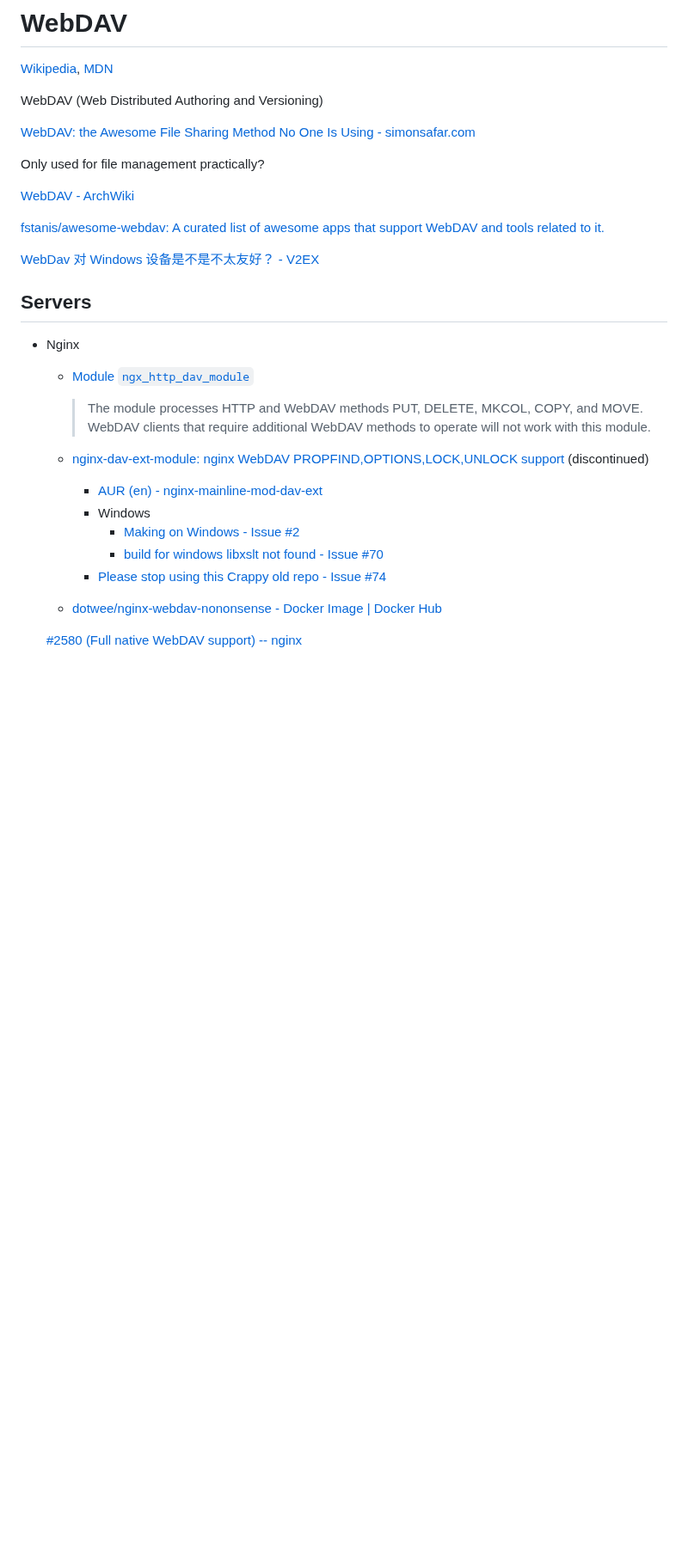
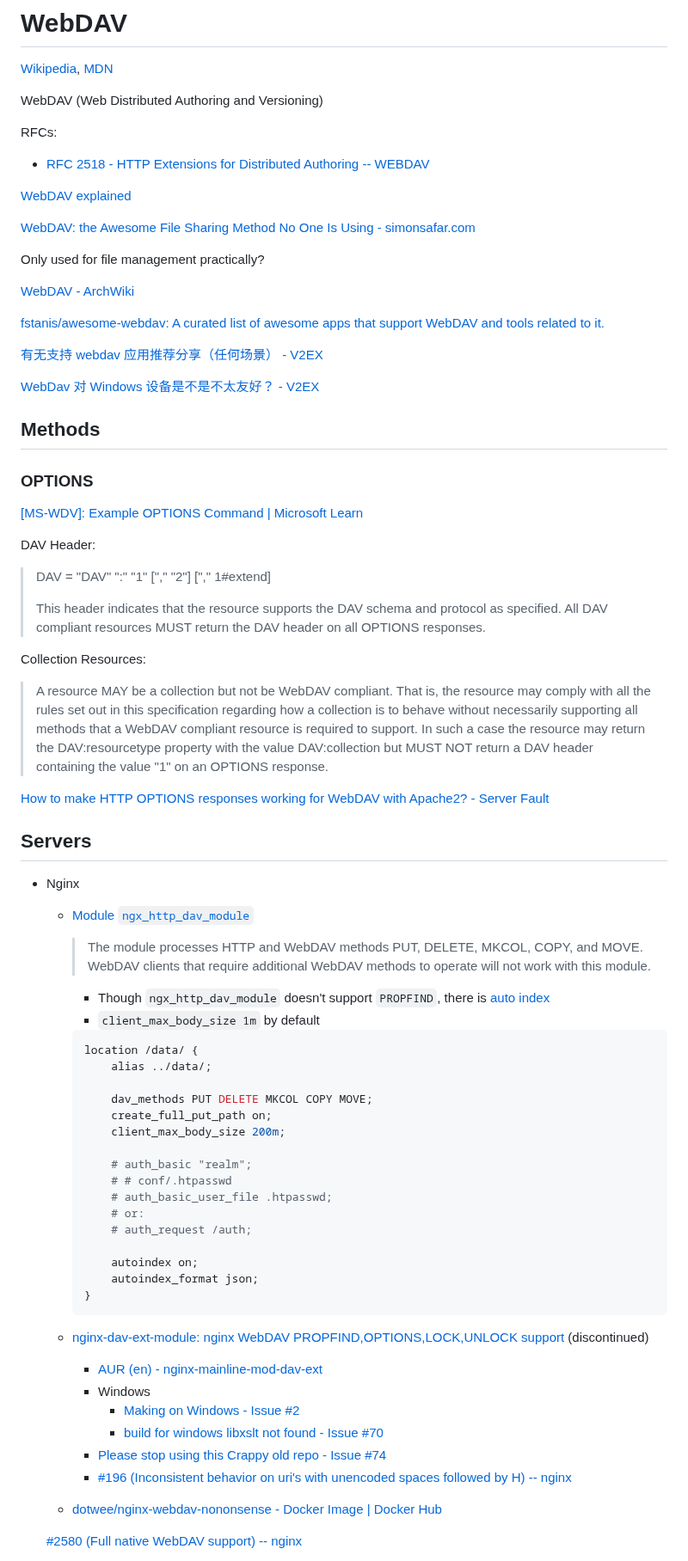
Before and after one commit to Chaoses-Ib/InformationSystems, a Markdown page: Files/Transfer/WebDAV.md, the part around one of its changes. Shown at 86% size. Drawn GitHub-style; blank space fills up the shorter version.

Commit message:
File: Transfer: WebDAV: Update Nginx and JS

````diff
--- a/Files/Transfer/WebDAV.md
+++ b/Files/Transfer/WebDAV.md
@@ -2,6 +2,11 @@
 [Wikipedia](https://en.wikipedia.org/wiki/WebDAV), [MDN](https://developer.mozilla.org/en-US/docs/Glossary/WebDAV)
 
 WebDAV (Web Distributed Authoring and Versioning)
+
+RFCs:
+- [RFC 2518 - HTTP Extensions for Distributed Authoring -- WEBDAV](https://datatracker.ietf.org/doc/html/rfc2518)
+
+[WebDAV explained](https://http.dev/webdav)
 
 [WebDAV: the Awesome File Sharing Method No One Is Using - simonsafar.com](https://simonsafar.com/2022/webdav/)
 
@@ -11,19 +16,67 @@ Only used for file management practically?
 
 [fstanis/awesome-webdav: A curated list of awesome apps that support WebDAV and tools related to it.](https://github.com/fstanis/awesome-webdav)
 
+[有无支持 webdav 应用推荐分享（任何场景） - V2EX](https://www.v2ex.com/t/1040391)
+
 [WebDav 对 Windows 设备是不是不太友好？ - V2EX](https://v2ex.com/t/598070)
+
+## Methods
+### OPTIONS
+[\[MS-WDV\]: Example OPTIONS Command | Microsoft Learn](https://learn.microsoft.com/en-us/openspecs/windows_protocols/ms-wdv/47573dae-9027-467f-97a4-a19f86703ad2)
+
+DAV Header:
+> DAV = "DAV" ":" "1" ["," "2"] ["," 1#extend]
+>
+> This header indicates that the resource supports the DAV schema and
+> protocol as specified. All DAV compliant resources MUST return the
+> DAV header on all OPTIONS responses.
+
+Collection Resources:
+> A resource MAY be a collection but not be WebDAV compliant.  That is,
+> the resource may comply with all the rules set out in this
+> specification regarding how a collection is to behave without
+> necessarily supporting all methods that a WebDAV compliant resource
+> is required to support.  In such a case the resource may return the
+> DAV:resourcetype property with the value DAV:collection but MUST NOT
+> return a DAV header containing the value "1" on an OPTIONS response.
+
+[How to make HTTP OPTIONS responses working for WebDAV with Apache2? - Server Fault](https://serverfault.com/questions/1167436/how-to-make-http-options-responses-working-for-webdav-with-apache2)
 
 ## Servers
 - Nginx
   - [Module `ngx_http_dav_module`](https://nginx.org/en/docs/http/ngx_http_dav_module.html)
 
     > The module processes HTTP and WebDAV methods PUT, DELETE, MKCOL, COPY, and MOVE. WebDAV clients that require additional WebDAV methods to operate will not work with this module.
+
+    - Though `ngx_http_dav_module` doesn't support `PROPFIND`, there is [auto index](https://github.com/Chaoses-Ib/Networks/blob/main/Application/HTTP/Servers/Nginx/Index.md#auto-index)
+    - `client_max_body_size 1m` by default
+
+    ```nginx
+    location /data/ {
+        alias ../data/;
+
+        dav_methods PUT DELETE MKCOL COPY MOVE;
+        create_full_put_path on;
+        client_max_body_size 200m;
+
+        # auth_basic "realm";
+        # # conf/.htpasswd
+        # auth_basic_user_file .htpasswd;
+        # or:
+        # auth_request /auth;
+
+        autoindex on;
+        autoindex_format json;
+    }
+    ```
+
   - [nginx-dav-ext-module: nginx WebDAV PROPFIND,OPTIONS,LOCK,UNLOCK support](https://github.com/arut/nginx-dav-ext-module) (discontinued)
     - [AUR (en) - nginx-mainline-mod-dav-ext](https://aur.archlinux.org/packages/nginx-mainline-mod-dav-ext)
     - Windows
       - [Making on Windows - Issue #2](https://github.com/arut/nginx-dav-ext-module/issues/2)
       - [build for windows libxslt not found - Issue #70](https://github.com/arut/nginx-dav-ext-module/issues/70)
     - [Please stop using this Crappy old repo - Issue #74](https://github.com/arut/nginx-dav-ext-module/issues/74)
+    - [#196 (Inconsistent behavior on uri's with unencoded spaces followed by H) -- nginx](https://trac.nginx.org/nginx/ticket/196)
   - [dotwee/nginx-webdav-nononsense - Docker Image | Docker Hub](https://hub.docker.com/r/dotwee/nginx-webdav-nononsense)
 
   [#2580 (Full native WebDAV support) -- nginx](https://trac.nginx.org/nginx/ticket/2580)
````
Also changed, not shown: other parts of Files/Transfer/WebDAV.md (+29 -0 lines), Files/Sync/README.md (+3 -1 lines).
